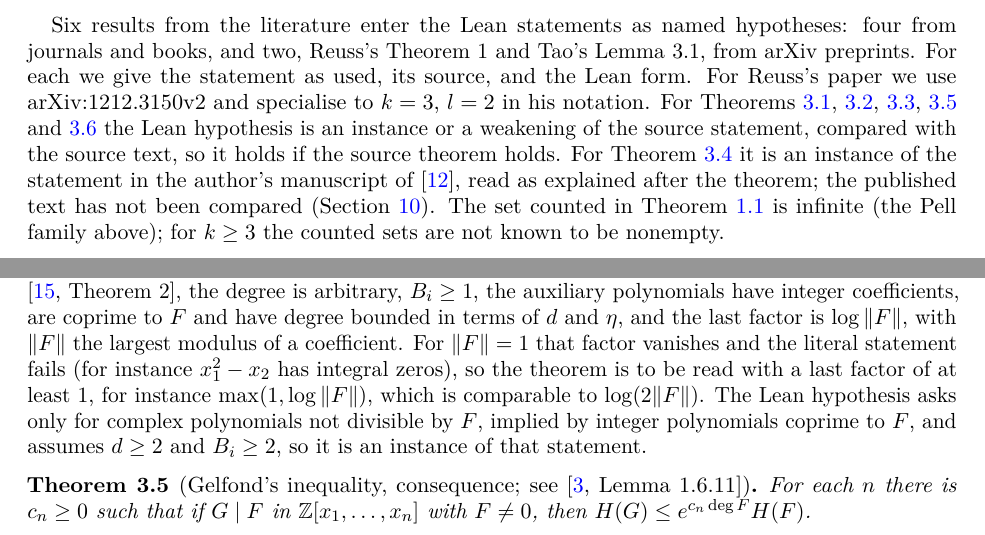
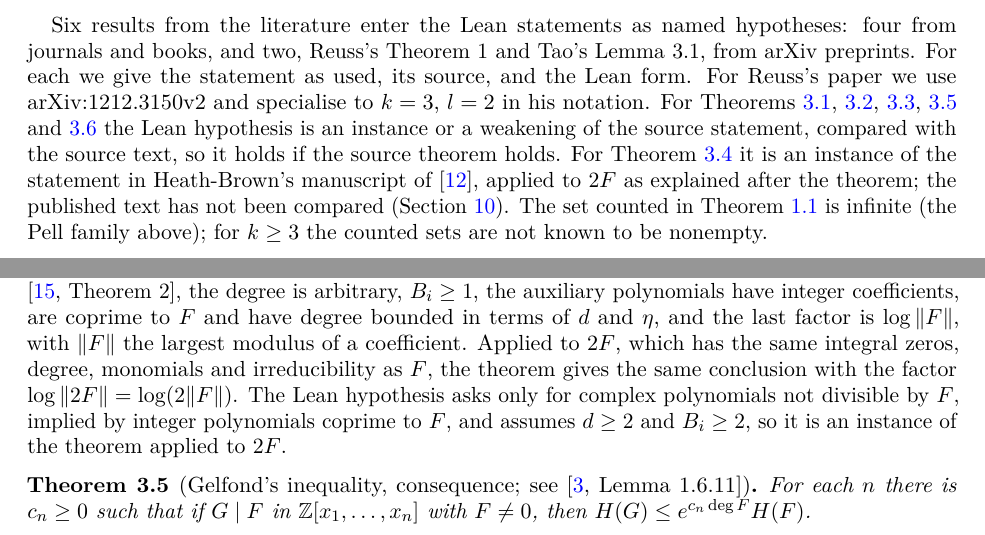
Before and after one commit to dannyply/math-frontier, a LaTeX paper (papers/powerful-counting/main.tex): two parts of pages 4 and 5 of 17, joined at a grey line, cut so that both start at the same text. Compiled offline with pdfLaTeX.

Commit message:
Heath-Brown premise: instance of Theorem 15 applied to 2F; registry notes aligned

```diff
--- a/papers/powerful-counting/main.tex
+++ b/papers/powerful-counting/main.tex
@@ -307,8 +307,8 @@ For Theorems~\ref{thm:reuss1}, \ref{thm:ccdn}, \ref{thm:stewart},
 \ref{thm:gelfond} and~\ref{thm:tao} the Lean hypothesis is an instance or a
 weakening of the source statement, compared with the source text, so it
 holds if the source theorem holds. For Theorem~\ref{thm:hb15} it is an instance of the
-statement in the author's manuscript of \cite{HBLNM}, read as explained after
-the theorem; the published text has not been compared (Section~\ref{sec:status}). The set counted in
+statement in Heath-Brown's manuscript of \cite{HBLNM}, applied to $2F$ as
+explained after the theorem; the published text has not been compared (Section~\ref{sec:status}). The set counted in
 Theorem~\ref{thm:k2} is infinite (the Pell family above); for $k\ge3$ the
 counted sets are not known to be nonempty.
 
@@ -382,13 +382,12 @@ notes), and in its restatement \cite[Theorem~2]{ReussThesis}, the degree is
 arbitrary, $B_i\ge1$, the auxiliary polynomials have integer coefficients,
 are coprime to $F$ and have degree bounded in terms of $d$ and $\eta$, and the
 last factor is $\log\|F\|$, with $\|F\|$ the largest modulus of a coefficient.
-For $\|F\|=1$ that factor vanishes and the literal statement fails (for
-instance $x_1^2-x_2$ has integral zeros), so the theorem is to be read with a last
-factor of at least $1$, for instance $\max(1,\log\|F\|)$, which is
-comparable to $\log(2\|F\|)$. The Lean hypothesis asks only for complex
+Applied to $2F$, which has the same integral zeros, degree, monomials and
+irreducibility as $F$, the theorem gives the same conclusion with the factor
+$\log\|2F\|=\log(2\|F\|)$. The Lean hypothesis asks only for complex
 polynomials not divisible by $F$, implied by integer polynomials coprime to
-$F$, and assumes $d\ge2$ and $B_i\ge2$, so it is an instance of that
-statement.
+$F$, and assumes $d\ge2$ and $B_i\ge2$, so it is an instance of the theorem
+applied to $2F$.
 
 \begin{theorem}[{Gelfond's inequality, consequence; see \cite[Lemma~1.6.11]{BombieriGubler}}]\label{thm:gelfond}
 For each $n$ there is $c_n\ge0$ such that if $G\mid F$ in $\Z[x_1,\dots,x_n]$
```
Also changed, not shown: papers/powerful-counting/main.pdf, 1 other file.
